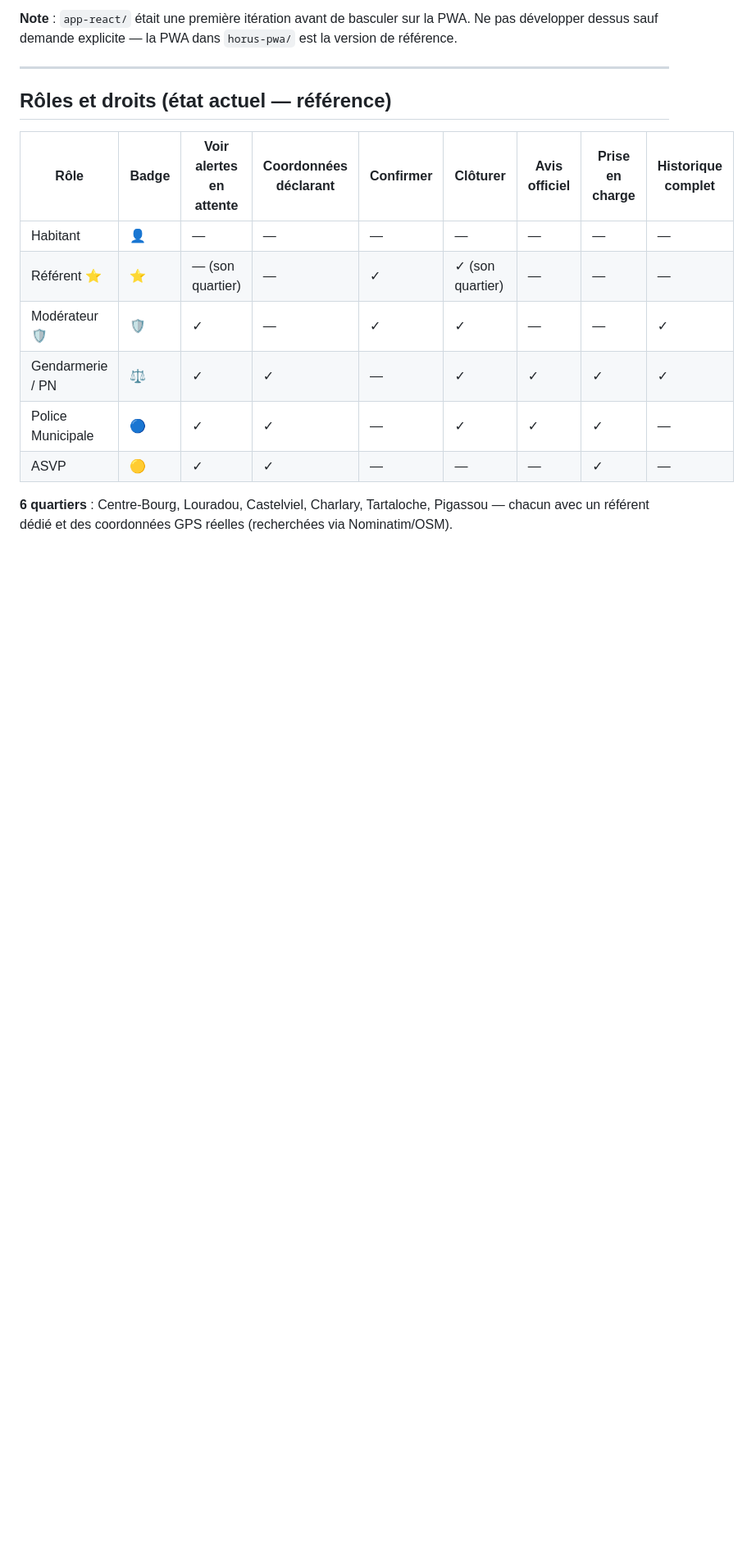
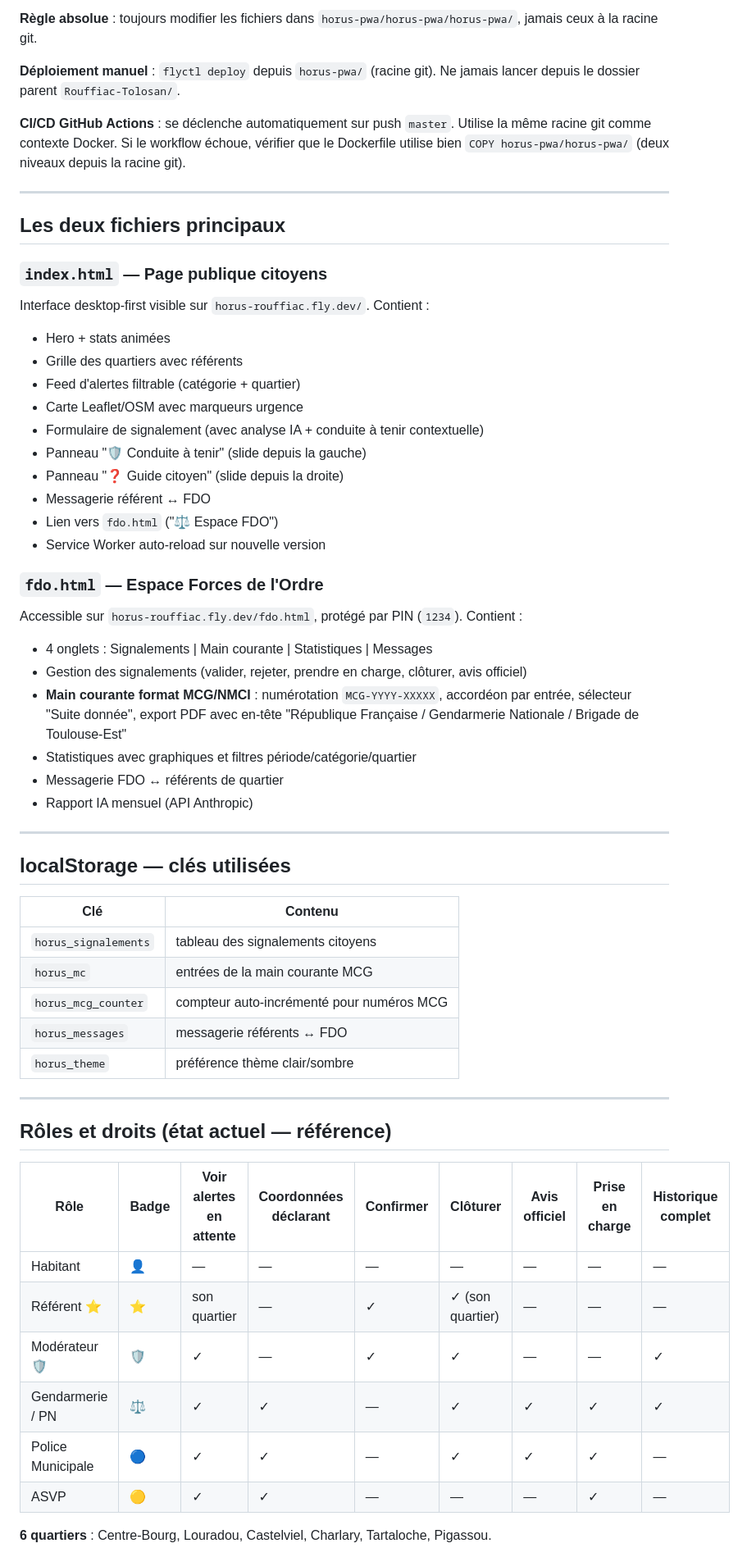
Before and after one commit to kllhub/horus-rouffiac, a Markdown page: CLAUDE.md, the part around one of its changes. Shown at 82% size. Rendered like a GitHub page; blank space fills up the shorter version.

````diff
--- a/CLAUDE.md
+++ b/CLAUDE.md
@@ -48,6 +52,50 @@ rouffiac-tolosan/
 ```
 
-**Note** : `app-react/` était une première itération avant de basculer sur la PWA. Ne pas développer dessus sauf demande explicite — la PWA dans `horus-pwa/` est la version de référence.
+**Règle absolue** : toujours modifier les fichiers dans `horus-pwa/horus-pwa/horus-pwa/`, jamais ceux à la racine git.
+
+**Déploiement manuel** : `flyctl deploy` depuis `horus-pwa/` (racine git). Ne jamais lancer depuis le dossier parent `Rouffiac-Tolosan/`.
+
+**CI/CD GitHub Actions** : se déclenche automatiquement sur push `master`. Utilise la même racine git comme contexte Docker. Si le workflow échoue, vérifier que le Dockerfile utilise bien `COPY horus-pwa/horus-pwa/` (deux niveaux depuis la racine git).
+
+---
+
+## Les deux fichiers principaux
+
+### `index.html` — Page publique citoyens
+
+Interface desktop-first visible sur `horus-rouffiac.fly.dev/`. Contient :
+- Hero + stats animées
+- Grille des quartiers avec référents
+- Feed d'alertes filtrable (catégorie + quartier)
+- Carte Leaflet/OSM avec marqueurs urgence
+- Formulaire de signalement (avec analyse IA + conduite à tenir contextuelle)
+- Panneau "🛡 Conduite à tenir" (slide depuis la gauche)
+- Panneau "❓ Guide citoyen" (slide depuis la droite)
+- Messagerie référent ↔ FDO
+- Lien vers `fdo.html` ("⚖️ Espace FDO")
+- Service Worker auto-reload sur nouvelle version
+
+### `fdo.html` — Espace Forces de l'Ordre
+
+Accessible sur `horus-rouffiac.fly.dev/fdo.html`, protégé par PIN (`1234`). Contient :
+- 4 onglets : Signalements | Main courante | Statistiques | Messages
+- Gestion des signalements (valider, rejeter, prendre en charge, clôturer, avis officiel)
+- **Main courante format MCG/NMCI** : numérotation `MCG-YYYY-XXXXX`, accordéon par entrée, sélecteur "Suite donnée", export PDF avec en-tête "République Française / Gendarmerie Nationale / Brigade de Toulouse-Est"
+- Statistiques avec graphiques et filtres période/catégorie/quartier
+- Messagerie FDO ↔ référents de quartier
+- Rapport IA mensuel (API Anthropic)
+
+---
+
+## localStorage — clés utilisées
+
+| Clé | Contenu |
+|---|---|
+| `horus_signalements` | tableau des signalements citoyens |
+| `horus_mc` | entrées de la main courante MCG |
+| `horus_mcg_counter` | compteur auto-incrémenté pour numéros MCG |
+| `horus_messages` | messagerie référents ↔ FDO |
+| `horus_theme` | préférence thème clair/sombre |
 
 ---
 
@@ -56,11 +104,11 @@ rouffiac-tolosan/
 | Rôle | Badge | Voir alertes en attente | Coordonnées déclarant | Confirmer | Clôturer | Avis officiel | Prise en charge | Historique complet |
 |---|---|---|---|---|---|---|---|---|
 | Habitant | 👤 | — | — | — | — | — | — | — |
-| Référent ⭐ | ⭐ | — (son quartier) | — | ✓ | ✓ (son quartier) | — | — | — |
+| Référent ⭐ | ⭐ | son quartier | — | ✓ | ✓ (son quartier) | — | — | — |
 | Modérateur 🛡 | 🛡 | ✓ | — | ✓ | ✓ | — | — | ✓ |
 | Gendarmerie / PN | ⚖️ | ✓ | ✓ | — | ✓ | ✓ | ✓ | ✓ |
 | Police Municipale | 🔵 | ✓ | ✓ | — | ✓ | ✓ | ✓ | — |
 | ASVP | 🟡 | ✓ | ✓ | — | — | — | ✓ | — |
 
-**6 quartiers** : Centre-Bourg, Louradou, Castelviel, Charlary, Tartaloche, Pigassou — chacun avec un référent dédié et des coordonnées GPS réelles (recherchées via Nominatim/OSM).
+**6 quartiers** : Centre-Bourg, Louradou, Castelviel, Charlary, Tartaloche, Pigassou.
 
````
Also changed, not shown: other parts of CLAUDE.md (+59 -63 lines).
